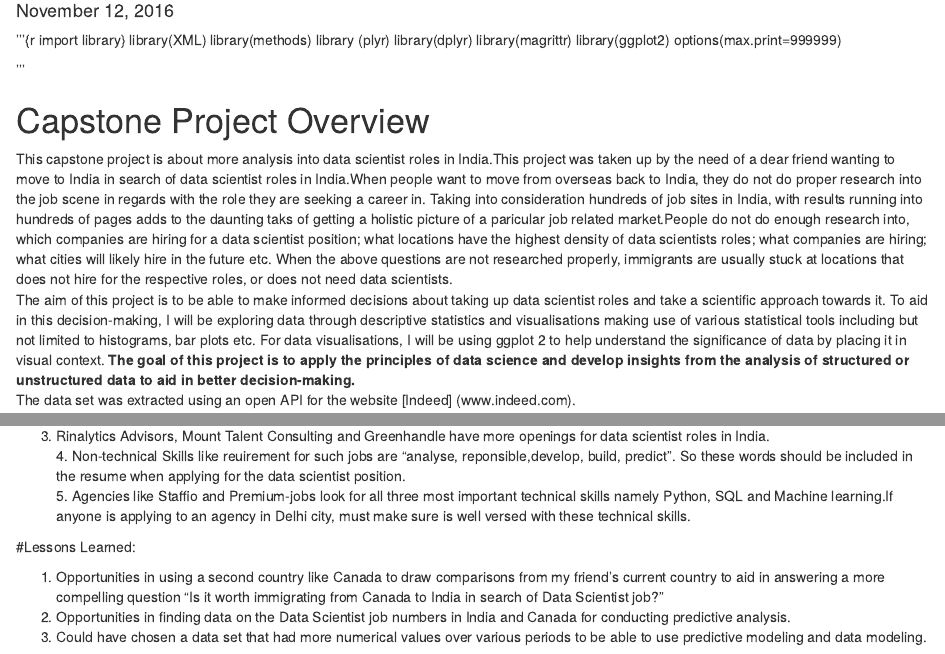
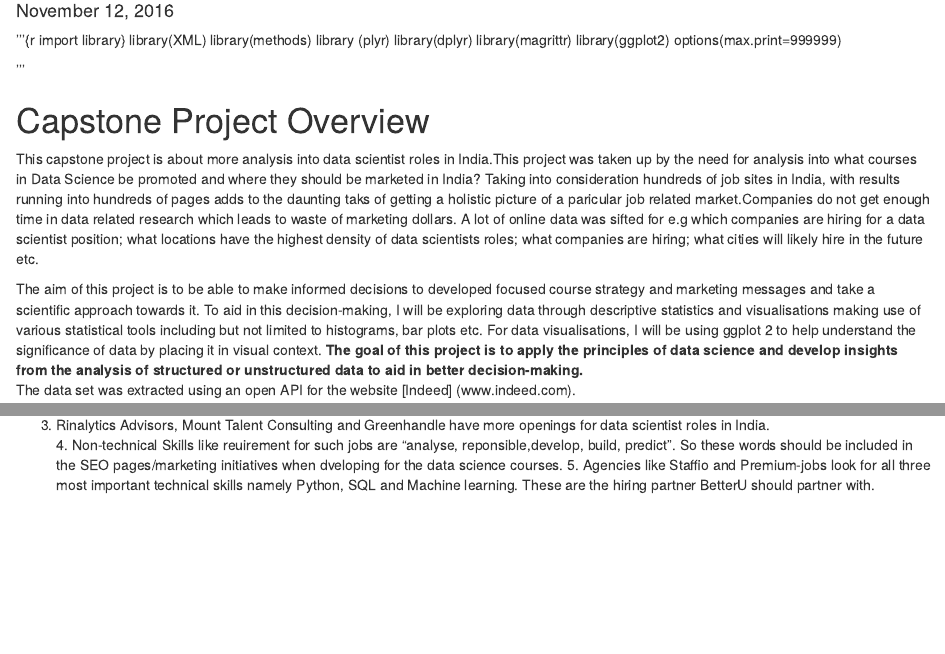
Before and after one commit to deepalibha/animated-rotary-phone, an R Markdown document (markdown_report_R.Rmd): the page in a window 1100 px wide, from 100 px down, and a second part further down, joined at a grey line. Rendered offline with R 4.5, knitr and Pandoc, with nearby package versions; drawn as R Markdown's standard HTML page in place of the format the file asks for; some code elsewhere in the file could not run offline.

Commit message:
Update markdown_report_R.Rmd

```diff
--- a/markdown_report_R.Rmd
+++ b/markdown_report_R.Rmd
@@ -16,8 +16,9 @@ options(max.print=999999)
 '''
 
 # Capstone Project Overview
-This capstone project is about more analysis into data scientist roles in India.This project was taken up by the need of a dear friend wanting to move to India in search of data scientist roles in India.When people want to move from overseas back to India, they do not do proper research into the job scene in regards with the role they are seeking a career in. Taking into consideration hundreds of job sites in India, with results running into hundreds of pages adds to the daunting taks of getting a holistic picture of a paricular job related market.People do not do enough research into, which companies are hiring for a data scientist position; what locations have the highest density of data scientists roles; what companies are hiring; what cities will likely hire in the future etc. When the above questions are not researched properly, immigrants are usually stuck at locations that does not hire for the respective roles, or does not need data scientists.
-The aim of this project is to be able to make informed decisions about taking up data scientist roles and take a scientific approach towards it. To aid in this decision-making, I will be exploring data through descriptive statistics and visualisations making use of various statistical tools including but not limited to histograms, bar plots etc. For data visualisations, I will be using ggplot 2 to help understand the significance of data by placing it in visual context.  **The goal of this project is to apply the principles of data science and develop insights from the analysis of structured or unstructured data to aid in better decision-making.**
+This capstone project is about more analysis into data scientist roles in India.This project was taken up by the need for analysis into what courses in Data Science be promoted and where they should be marketed in India? Taking into consideration hundreds of job sites in India, with results running into hundreds of pages adds to the daunting taks of getting a holistic picture of a paricular job related market.Companies do not get enough time in data related research which leads to waste of marketing dollars. A lot of online data was sifted for e.g which companies are hiring for a data scientist position; what locations have the highest density of data scientists roles; what companies are hiring; what cities will likely hire in the future etc.
+
+The aim of this project is to be able to make informed decisions to developed focused course strategy and marketing messages and take a scientific approach towards it. To aid in this decision-making, I will be exploring data through descriptive statistics and visualisations making use of various statistical tools including but not limited to histograms, bar plots etc. For data visualisations, I will be using ggplot 2 to help understand the significance of data by placing it in visual context.  **The goal of this project is to apply the principles of data science and develop insights from the analysis of structured or unstructured data to aid in better decision-making.**
 The data set was extracted using an open API for the website [Indeed] (www.indeed.com).
 
 # Overview of the Data Files
@@ -176,11 +177,5 @@ Following is the table of the companies looking for three important technical sk
     1. States of Maharashtra, Karnataka and Delhi have the highest job concentration of data scientist jobs in India.
     2. Cities of Delhi (Delhi state), Banaglore(Karnataka state) and Mumbai(Maharshtra state) are the cities producing data scientist jobs in India.
    3.  Rinalytics Advisors, Mount Talent Consulting and Greenhandle have more openings for data scientist roles in India.
-    4. Non-technical Skills like reuirement for such jobs are "analyse, reponsible,develop, build, predict". So these words should be included in the resume when applying for the data scientist position.
-    5. Agencies like Staffio and Premium-jobs look for all three most important technical skills namely Python, SQL and Machine learning.If anyone is applying to an agency in Delhi city, must make sure is well versed with these technical skills.
-
-#Lessons Learned:
-
-1. Opportunities in using a second country like Canada to draw comparisons from my friend's current country to aid in answering a more compelling question "Is it worth immigrating from Canada to India in search of Data Scientist job?"
- 2. Opportunities in finding data on the Data Scientist job numbers in India and Canada for conducting predictive analysis.
-3. Could have chosen a data set that had more numerical values over various periods to be able to use predictive modeling and data modeling.
+    4. Non-technical Skills like reuirement for such jobs are "analyse, reponsible,develop, build, predict". So these words should be included in the SEO pages/marketing initiatives when dveloping for the data science courses.
+    5. Agencies like Staffio and Premium-jobs look for all three most important technical skills namely Python, SQL and Machine learning. These are the hiring partner BetterU should partner with.
```
